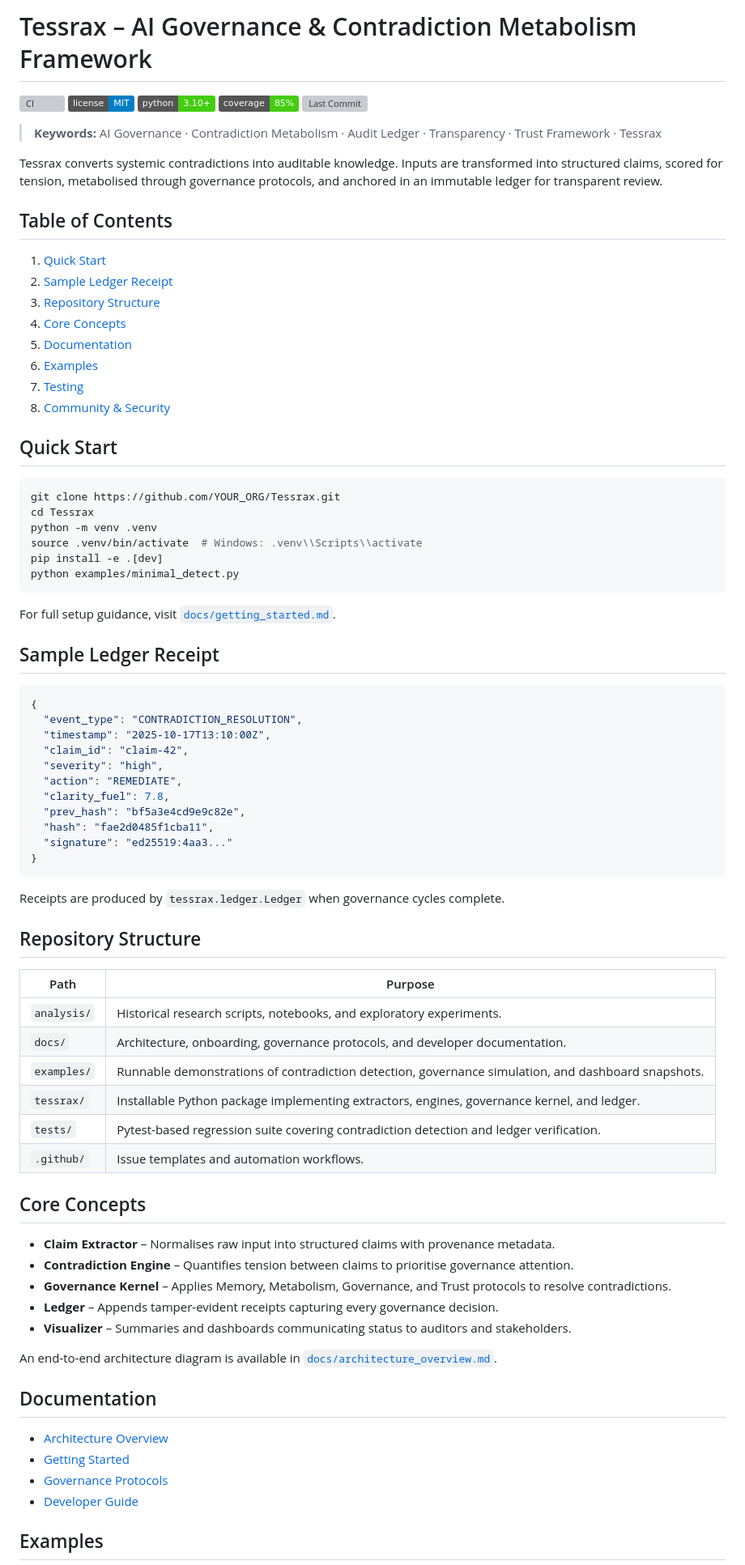
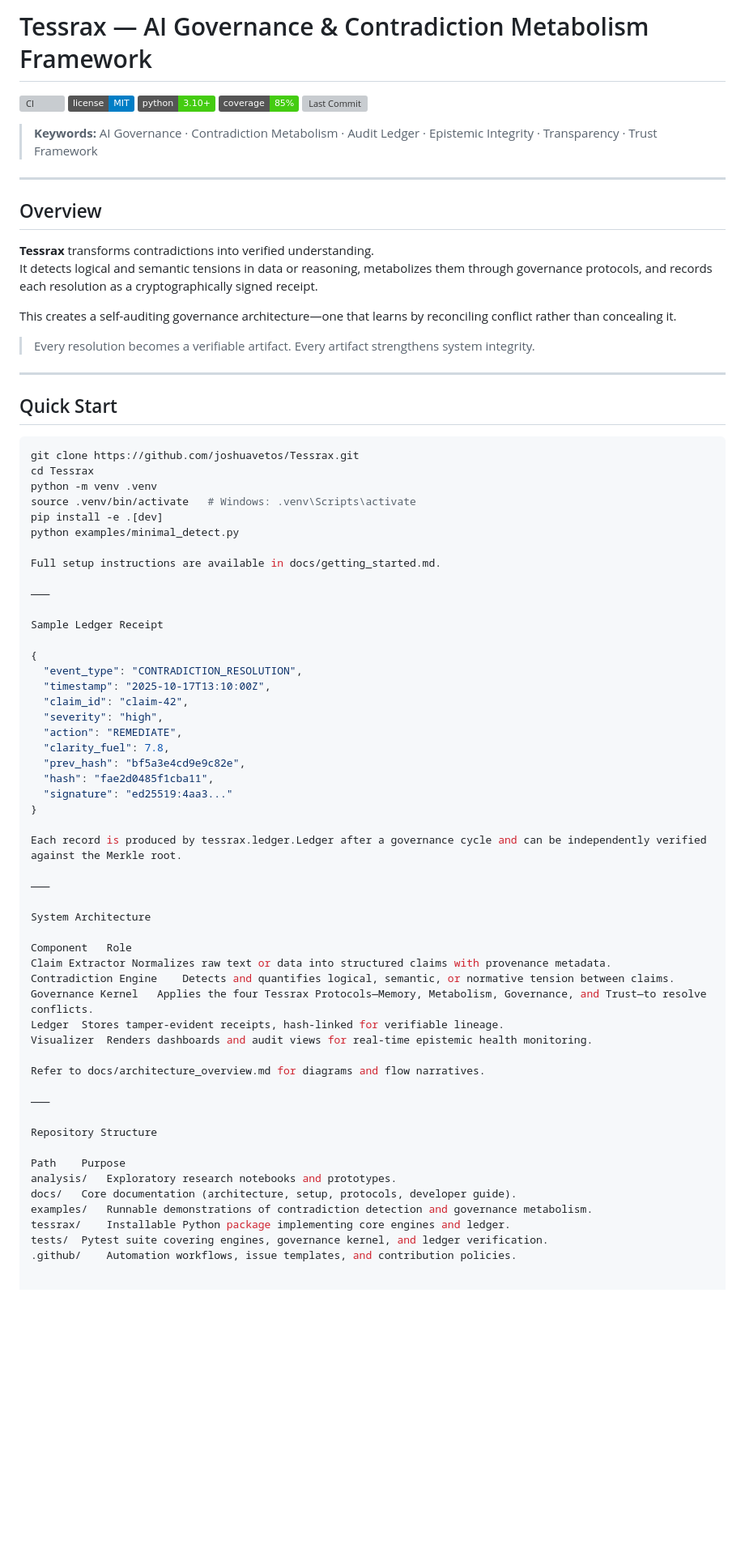
Before and after one commit to joshuavetos/Tessrax, a Markdown page: README.md, the part around the change printed below. Shown: that part at 81% size. GitHub-like rendering; badges without logos; blank space fills up the shorter version; grey boxes are pictures that could not be loaded.

````diff
--- a/README.md
+++ b/README.md
@@ -1,2 +1,2 @@
-# Tessrax – AI Governance & Contradiction Metabolism Framework
+# Tessrax — AI Governance & Contradiction Metabolism Framework
 
@@ -8,36 +8,35 @@
 
-> **Keywords:** AI Governance · Contradiction Metabolism · Audit Ledger · Transparency · Trust Framework · Tessrax
+> **Keywords:** AI Governance · Contradiction Metabolism · Audit Ledger · Epistemic Integrity · Transparency · Trust Framework
 
-Tessrax converts systemic contradictions into auditable knowledge. Inputs are transformed into structured claims, scored for tension, metabolised through governance protocols, and anchored in an immutable ledger for transparent review.
+---
 
+## Overview
 
-## Table of Contents
+**Tessrax** transforms contradictions into verified understanding.
+It detects logical and semantic tensions in data or reasoning, metabolizes them through governance protocols, and records each resolution as a cryptographically signed receipt.
 
-1. [Quick Start](#quick-start)
-2. [Sample Ledger Receipt](#sample-ledger-receipt)
-3. [Repository Structure](#repository-structure)
-4. [Core Concepts](#core-concepts)
-5. [Documentation](#documentation)
-6. [Examples](#examples)
-7. [Testing](#testing)
-8. [Community & Security](#community--security)
+This creates a self-auditing governance architecture—one that learns by reconciling conflict rather than concealing it.
+
+> Every resolution becomes a verifiable artifact. Every artifact strengthens system integrity.
+
+---
 
 ## Quick Start
 
 ```bash
-git clone https://github.com/YOUR_ORG/Tessrax.git
+git clone https://github.com/joshuavetos/Tessrax.git
 cd Tessrax
 python -m venv .venv
-source .venv/bin/activate  # Windows: .venv\\Scripts\\activate
+source .venv/bin/activate   # Windows: .venv\Scripts\activate
 pip install -e .[dev]
 python examples/minimal_detect.py
-```
 
-For full setup guidance, visit [`docs/getting_started.md`](docs/getting_started.md).
+Full setup instructions are available in docs/getting_started.md.
 
-## Sample Ledger Receipt
+⸻
 
-```json
+Sample Ledger Receipt
+
 {
   "event_type": "CONTRADICTION_RESOLUTION",
   "timestamp": "2025-10-17T13:10:00Z",
@@ -49,37 +48,32 @@ For full setup guidance, visit [`docs/getting_started.md`](docs/getting_started.
   "hash": "fae2d0485f1cba11",
   "signature": "ed25519:4aa3..."
 }
-```
 
-Receipts are produced by `tessrax.ledger.Ledger` when governance cycles complete.
+Each record is produced by tessrax.ledger.Ledger after a governance cycle and can be independently verified against the Merkle root.
 
-## Repository Structure
+⸻
 
-| Path | Purpose |
-| --- | --- |
-| `analysis/` | Historical research scripts, notebooks, and exploratory experiments. |
-| `docs/` | Architecture, onboarding, governance protocols, and developer documentation. |
-| `examples/` | Runnable demonstrations of contradiction detection, governance simulation, and dashboard snapshots. |
-| `tessrax/` | Installable Python package implementing extractors, engines, governance kernel, and ledger. |
-| `tests/` | Pytest-based regression suite covering contradiction detection and ledger verification. |
-| `.github/` | Issue templates and automation workflows. |
+System Architecture
 
-## Core Concepts
+Component	Role
+Claim Extractor	Normalizes raw text or data into structured claims with provenance metadata.
+Contradiction Engine	Detects and quantifies logical, semantic, or normative tension between claims.
+Governance Kernel	Applies the four Tessrax Protocols—Memory, Metabolism, Governance, and Trust—to resolve conflicts.
+Ledger	Stores tamper-evident receipts, hash-linked for verifiable lineage.
+Visualizer	Renders dashboards and audit views for real-time epistemic health monitoring.
 
-- **Claim Extractor** – Normalises raw input into structured claims with provenance metadata.
-- **Contradiction Engine** – Quantifies tension between claims to prioritise governance attention.
-- **Governance Kernel** – Applies Memory, Metabolism, Governance, and Trust protocols to resolve contradictions.
-- **Ledger** – Appends tamper-evident receipts capturing every governance decision.
-- **Visualizer** – Summaries and dashboards communicating status to auditors and stakeholders.
+Refer to docs/architecture_overview.md for diagrams and flow narratives.
 
-An end-to-end architecture diagram is available in [`docs/architecture_overview.md`](docs/architecture_overview.md).
+⸻
 
-## Documentation
+Repository Structure
 
-- [Architecture Overview](docs/architecture_overview.md)
-- [Getting Started](docs/getting_started.md)
-- [Governance Protocols](docs/governance_protocols.md)
-- [Developer Guide](docs/developer_guide.md)
+Path	Purpose
+analysis/	Exploratory research notebooks and prototypes.
+docs/	Core documentation (architecture, setup, protocols, developer guide).
+examples/	Runnable demonstrations of contradiction detection and governance metabolism.
+tessrax/	Installable Python package implementing core engines and ledger.
+tests/	Pytest suite covering engines, governance kernel, and ledger verification.
+.github/	Automation workflows, issue templates, and contribution policies.
 
-## Examples
 
````
Also changed, not shown: other parts of README.md (+46 -17 lines).
